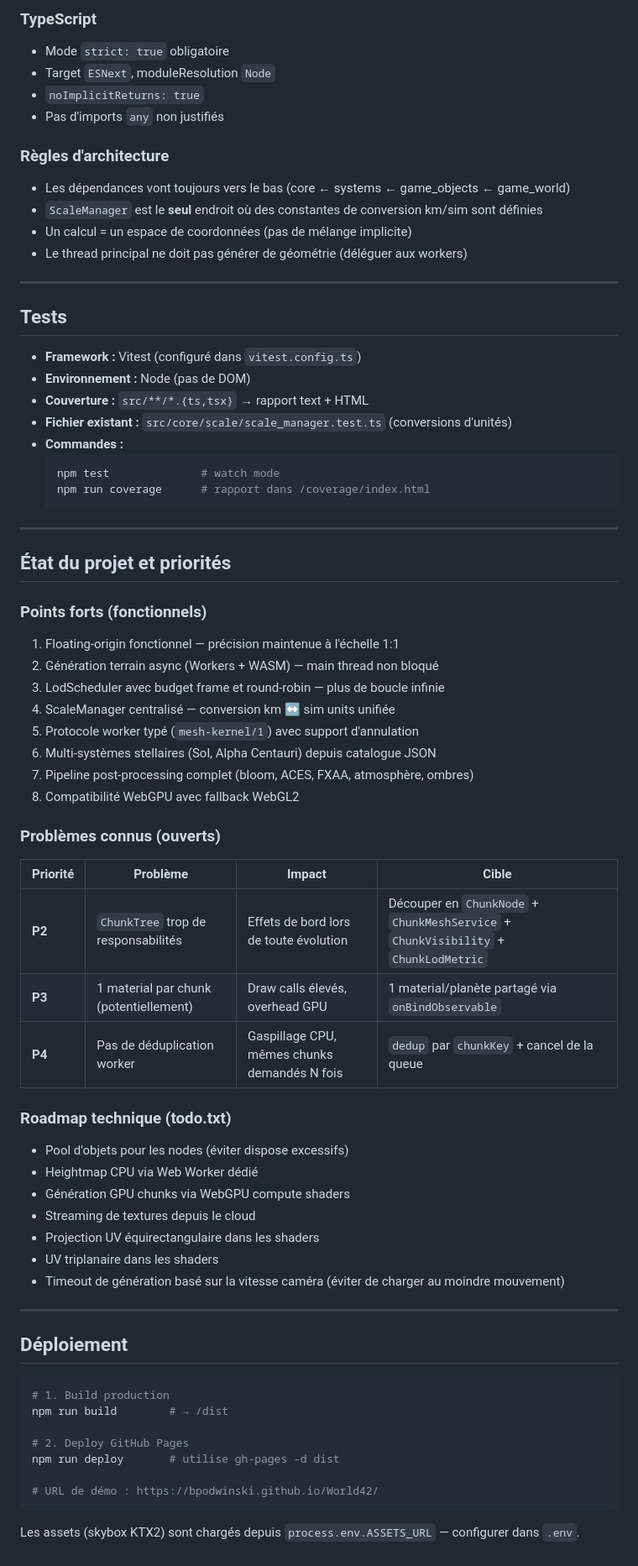
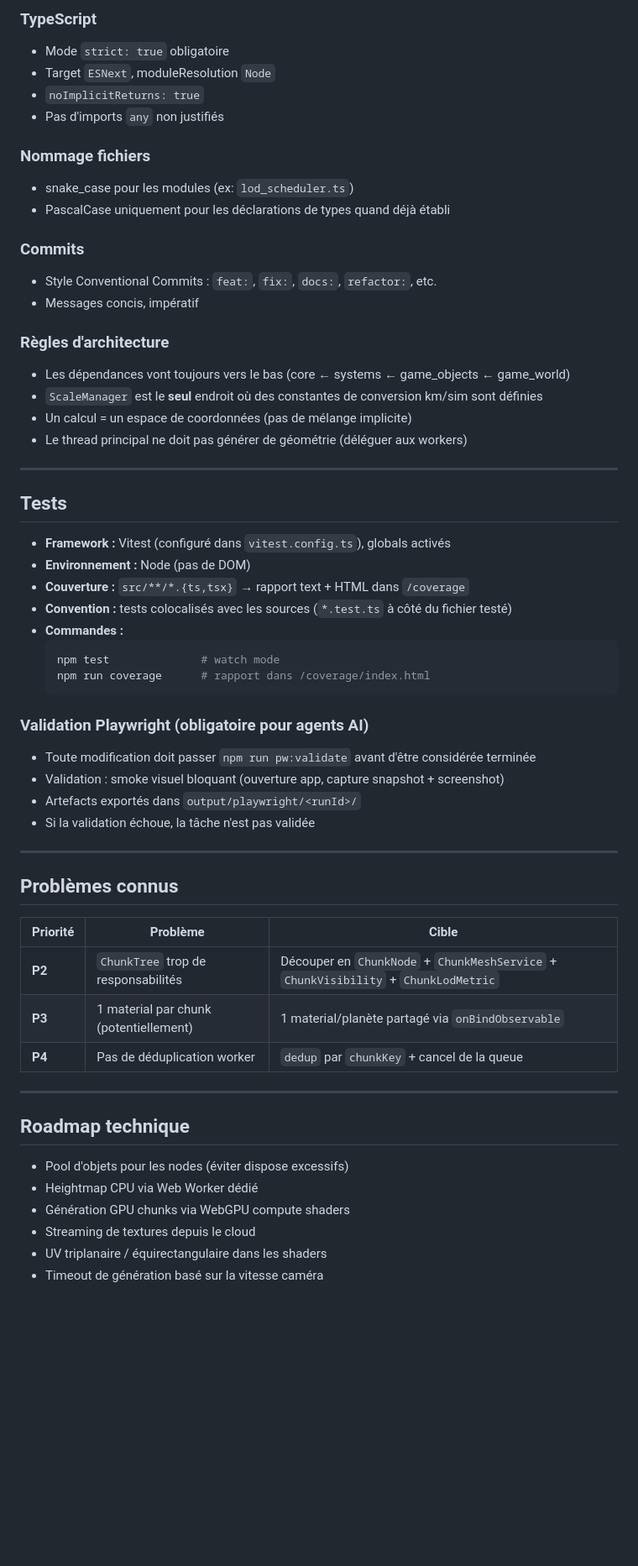
Before and after one commit to bpodwinski/World42, a Markdown page: CLAUDE.md, the part around one of its changes. Shown at 84% size. GitHub-like rendering; blank space fills up the shorter version.

Commit message:
docs: Update documentation for World42 development setup and procedures

````diff
--- a/CLAUDE.md
+++ b/CLAUDE.md
@@ -200,6 +219,14 @@ Il existe **trois espaces** distincts. Un calcul doit utiliser **un seul repère
 - `noImplicitReturns: true`
 - Pas d'imports `any` non justifiés
 
+### Nommage fichiers
+- snake_case pour les modules (ex: `lod_scheduler.ts`)
+- PascalCase uniquement pour les déclarations de types quand déjà établi
+
+### Commits
+- Style Conventional Commits : `feat:`, `fix:`, `docs:`, `refactor:`, etc.
+- Messages concis, impératif
+
 ### Règles d'architecture
 - Les dépendances vont toujours vers le bas (core ← systems ← game_objects ← game_world)
 - `ScaleManager` est le **seul** endroit où des constantes de conversion km/sim sont définies
@@ -210,59 +237,38 @@ Il existe **trois espaces** distincts. Un calcul doit utiliser **un seul repère
 
 ## Tests
 
-- **Framework :** Vitest (configuré dans `vitest.config.ts`)
+- **Framework :** Vitest (configuré dans `vitest.config.ts`), globals activés
 - **Environnement :** Node (pas de DOM)
-- **Couverture :** `src/**/*.{ts,tsx}` → rapport text + HTML
-- **Fichier existant :** `src/core/scale/scale_manager.test.ts` (conversions d'unités)
+- **Couverture :** `src/**/*.{ts,tsx}` → rapport text + HTML dans `/coverage`
+- **Convention :** tests colocalisés avec les sources (`*.test.ts` à côté du fichier testé)
 - **Commandes :**
   ```bash
   npm test              # watch mode
   npm run coverage      # rapport dans /coverage/index.html
   ```
 
+### Validation Playwright (obligatoire pour agents AI)
+- Toute modification doit passer `npm run pw:validate` avant d'être considérée terminée
+- Validation : smoke visuel bloquant (ouverture app, capture snapshot + screenshot)
+- Artefacts exportés dans `output/playwright/<runId>/`
+- Si la validation échoue, la tâche n'est pas validée
+
 ---
 
-## État du projet et priorités
+## Problèmes connus
 
-### Points forts (fonctionnels)
-1. Floating-origin fonctionnel — précision maintenue à l'échelle 1:1
-2. Génération terrain async (Workers + WASM) — main thread non bloqué
-3. LodScheduler avec budget frame et round-robin — plus de boucle infinie
-4. ScaleManager centralisé — conversion km ↔ sim units unifiée
-5. Protocole worker typé (`mesh-kernel/1`) avec support d'annulation
-6. Multi-systèmes stellaires (Sol, Alpha Centauri) depuis catalogue JSON
-7. Pipeline post-processing complet (bloom, ACES, FXAA, atmosphère, ombres)
-8. Compatibilité WebGPU avec fallback WebGL2
+| Priorité | Problème | Cible |
+|----------|----------|-------|
+| **P2** | `ChunkTree` trop de responsabilités | Découper en `ChunkNode` + `ChunkMeshService` + `ChunkVisibility` + `ChunkLodMetric` |
+| **P3** | 1 material par chunk (potentiellement) | 1 material/planète partagé via `onBindObservable` |
+| **P4** | Pas de déduplication worker | `dedup` par `chunkKey` + cancel de la queue |
 
-### Problèmes connus (ouverts)
+---
 
-| Priorité | Problème | Impact | Cible |
-|----------|----------|--------|-------|
-| **P2** | `ChunkTree` trop de responsabilités | Effets de bord lors de toute évolution | Découper en `ChunkNode` + `ChunkMeshService` + `ChunkVisibility` + `ChunkLodMetric` |
-| **P3** | 1 material par chunk (potentiellement) | Draw calls élevés, overhead GPU | 1 material/planète partagé via `onBindObservable` |
-| **P4** | Pas de déduplication worker | Gaspillage CPU, mêmes chunks demandés N fois | `dedup` par `chunkKey` + cancel de la queue |
-
-### Roadmap technique (todo.txt)
+## Roadmap technique
 - Pool d'objets pour les nodes (éviter dispose excessifs)
 - Heightmap CPU via Web Worker dédié
 - Génération GPU chunks via WebGPU compute shaders
 - Streaming de textures depuis le cloud
-- Projection UV équirectangulaire dans les shaders
-- UV triplanaire dans les shaders
-- Timeout de génération basé sur la vitesse caméra (éviter de charger au moindre mouvement)
-
----
-
-## Déploiement
-
-```bash
-# 1. Build production
-npm run build        # → /dist
-
-# 2. Deploy GitHub Pages
-npm run deploy       # utilise gh-pages -d dist
-
-# URL de démo : https://bpodwinski.github.io/World42/
-```
-
-Les assets (skybox KTX2) sont chargés depuis `process.env.ASSETS_URL` — configurer dans `.env`.
+- UV triplanaire / équirectangulaire dans les shaders
+- Timeout de génération basé sur la vitesse caméra
````
Also changed, not shown: other parts of CLAUDE.md (+66 -47 lines).
